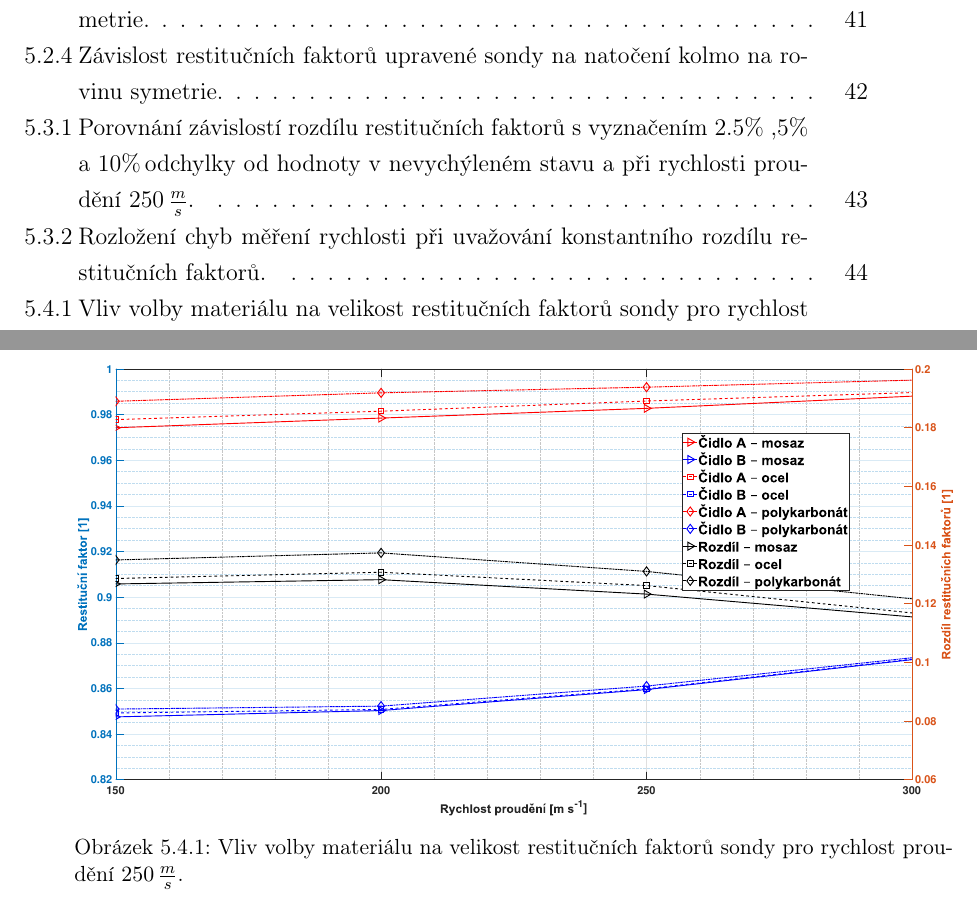
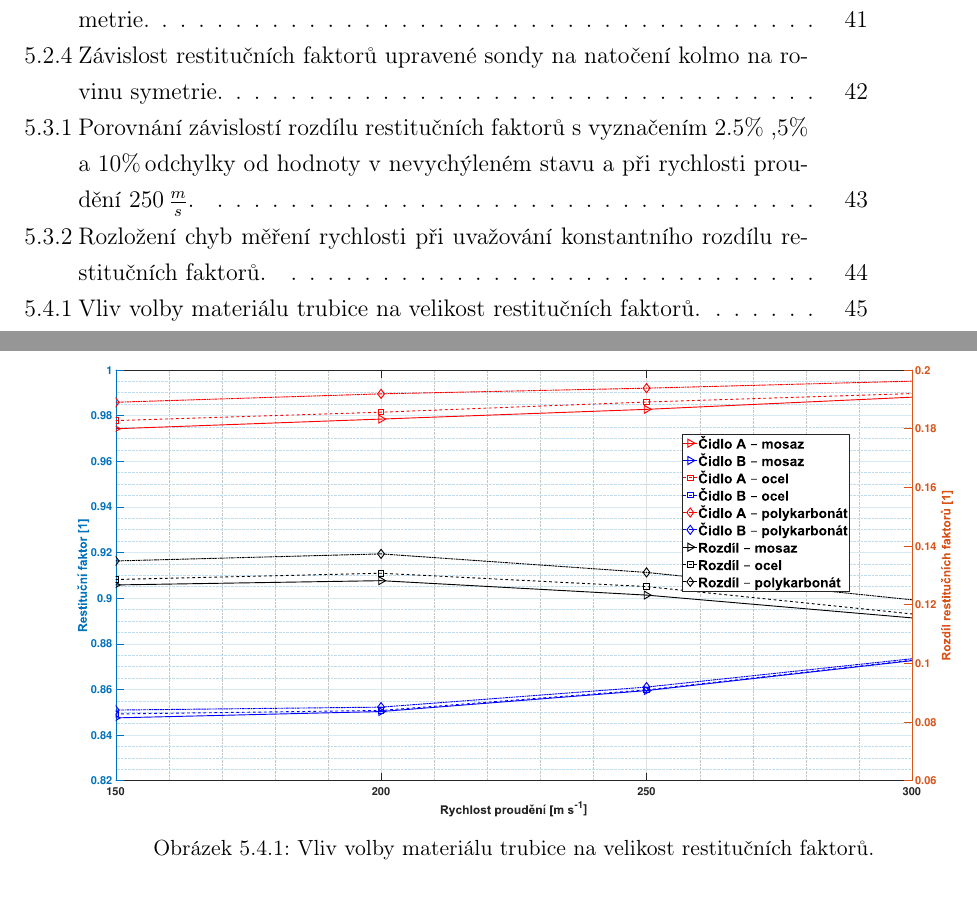
Before and after one commit to JosefKrubner/Diplomka, a LaTeX document (main.tex, which reads 501_Finalni_geometrie.tex): two parts of pages 10 and 45 of 58, joined at a grey line, cut so that both start at the same text. Compiled offline with pdfLaTeX.

Commit message:
úprava popisku obrázku

```diff
--- a/501_Finalni_geometrie.tex
+++ b/501_Finalni_geometrie.tex
@@ -129,6 +129,6 @@
             \begin{figure}[ht!]
                 \centering
                 \includegraphics*[width=\textwidth]{500_FINAL/final_material.eps}
-                \caption{Vliv volby materiálu na velikost restitučních faktorů sondy pro rychlost proudění $250 \Unit{\frac{m}{s}}$.}
+                \caption{Vliv volby materiálu trubice na velikost restitučních faktorů.}
                 \label{fig:sonda-final-materialy}
             \end{figure}
```
Also changed, not shown: 5 other files.
